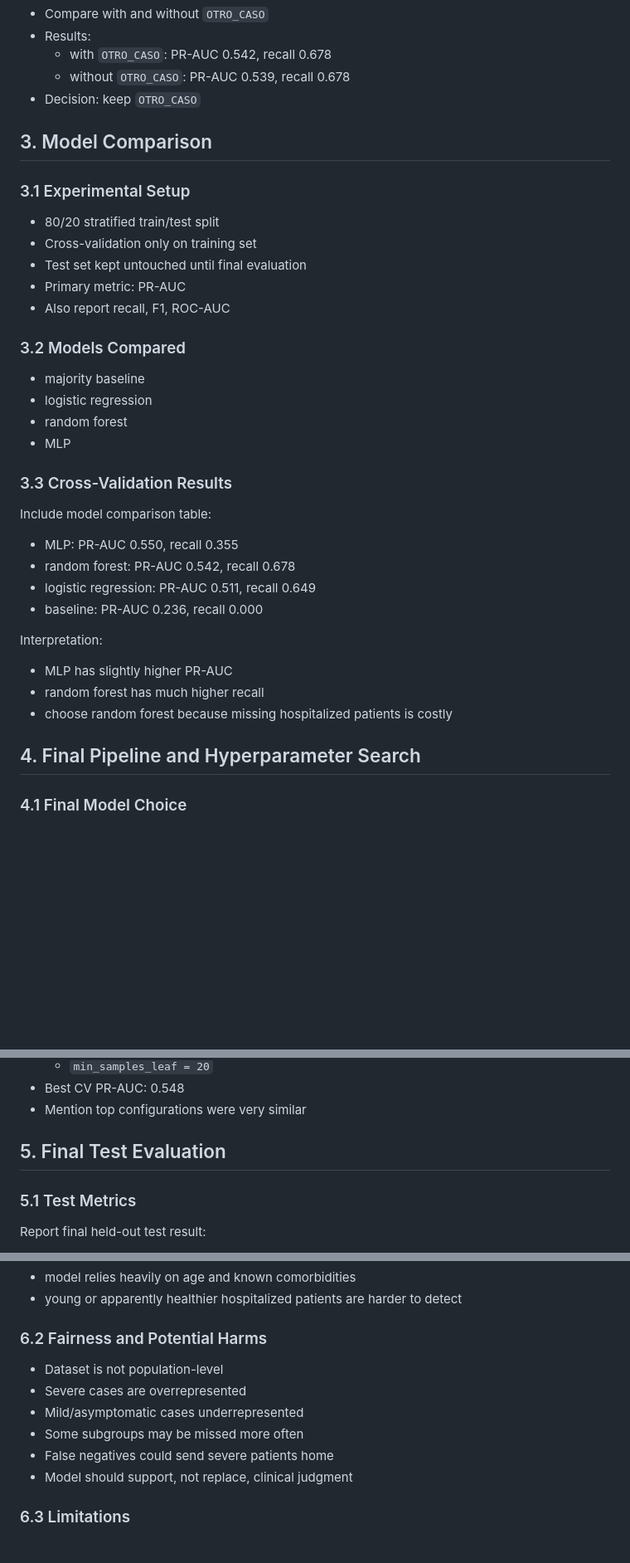
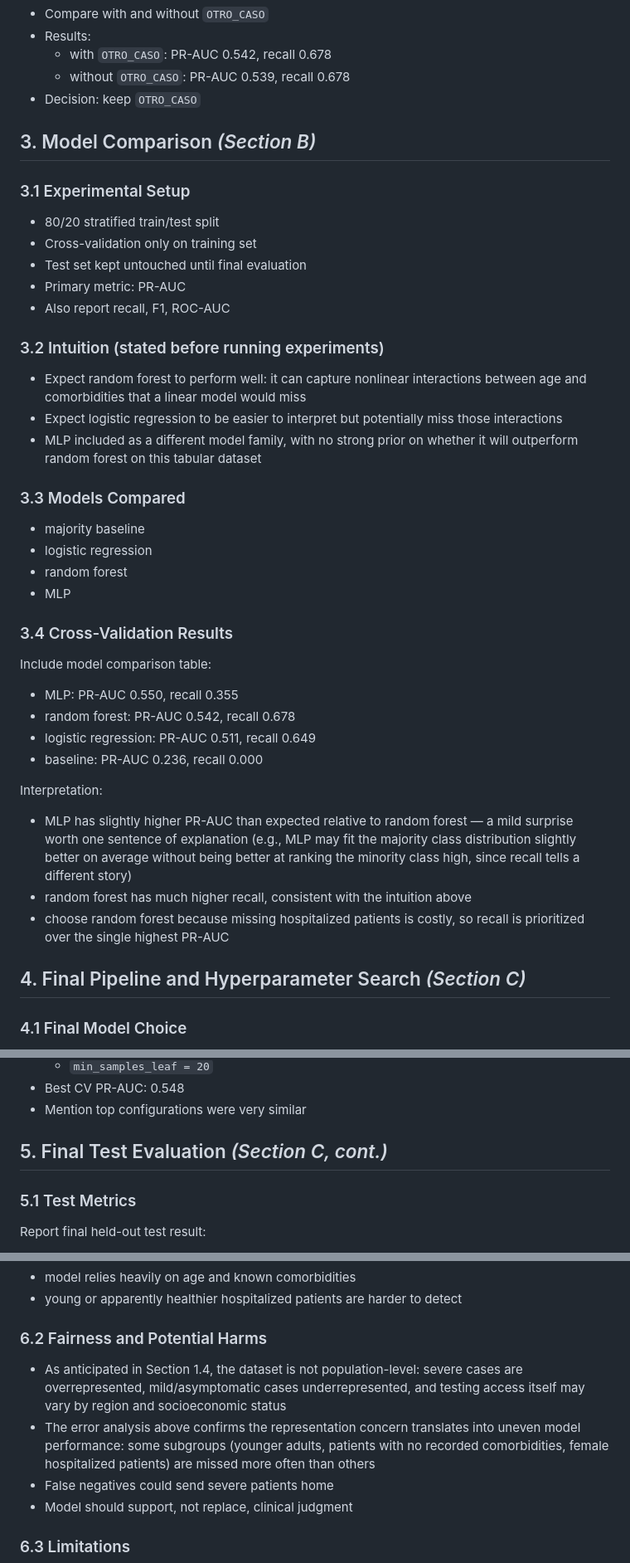
Before and after one commit to DiegoGarces95/Machine_Learning_COVID19, a Markdown page: report_ml.md, 3 parts joined by grey strips. Shown at 83% size. Rendered like a GitHub page; blank space fills up the shorter version.

```diff
--- a/report_ml.md
+++ b/report_ml.md
@@ -72,7 +83,7 @@ Main findings:
   - without `OTRO_CASO`: PR-AUC 0.539, recall 0.678
 - Decision: keep `OTRO_CASO`
 
-## 3. Model Comparison
+## 3. Model Comparison *(Section B)*
 
 ### 3.1 Experimental Setup
 - 80/20 stratified train/test split
@@ -81,13 +92,18 @@ Main findings:
 - Primary metric: PR-AUC
 - Also report recall, F1, ROC-AUC
 
-### 3.2 Models Compared
+### 3.2 Intuition (stated before running experiments)
+- Expect random forest to perform well: it can capture nonlinear interactions between age and comorbidities that a linear model would miss
+- Expect logistic regression to be easier to interpret but potentially miss those interactions
+- MLP included as a different model family, with no strong prior on whether it will outperform random forest on this tabular dataset
+
+### 3.3 Models Compared
 - majority baseline
 - logistic regression
 - random forest
 - MLP
 
-### 3.3 Cross-Validation Results
+### 3.4 Cross-Validation Results
 Include model comparison table:
 - MLP: PR-AUC 0.550, recall 0.355
 - random forest: PR-AUC 0.542, recall 0.678
@@ -95,11 +111,11 @@ Include model comparison table:
 - baseline: PR-AUC 0.236, recall 0.000
 
 Interpretation:
-- MLP has slightly higher PR-AUC
-- random forest has much higher recall
-- choose random forest because missing hospitalized patients is costly
+- MLP has slightly higher PR-AUC than expected relative to random forest — a mild surprise worth one sentence of explanation (e.g., MLP may fit the majority class distribution slightly better on average without being better at ranking the minority class high, since recall tells a different story)
+- random forest has much higher recall, consistent with the intuition above
+- choose random forest because missing hospitalized patients is costly, so recall is prioritized over the single highest PR-AUC
 
-## 4. Final Pipeline and Hyperparameter Search
+## 4. Final Pipeline and Hyperparameter Search *(Section C)*
 
 ### 4.1 Final Model Choice
 - Random forest
@@ -120,7 +136,7 @@ Interpretation:
 - Best CV PR-AUC: 0.548
 - Mention top configurations were very similar
 
-## 5. Final Test Evaluation
+## 5. Final Test Evaluation *(Section C, cont.)*
 
 ### 5.1 Test Metrics
 Report final held-out test result:
@@ -170,10 +186,8 @@ Interpretation:
 - young or apparently healthier hospitalized patients are harder to detect
 
 ### 6.2 Fairness and Potential Harms
-- Dataset is not population-level
-- Severe cases are overrepresented
-- Mild/asymptomatic cases underrepresented
-- Some subgroups may be missed more often
+- As anticipated in Section 1.4, the dataset is not population-level: severe cases are overrepresented, mild/asymptomatic cases underrepresented, and testing access itself may vary by region and socioeconomic status
+- The error analysis above confirms the representation concern translates into uneven model performance: some subgroups (younger adults, patients with no recorded comorbidities, female hospitalized patients) are missed more often than others
 - False negatives could send severe patients home
 - Model should support, not replace, clinical judgment
 
```
Also changed, not shown: other parts of report_ml.md (+45 -34 lines).
